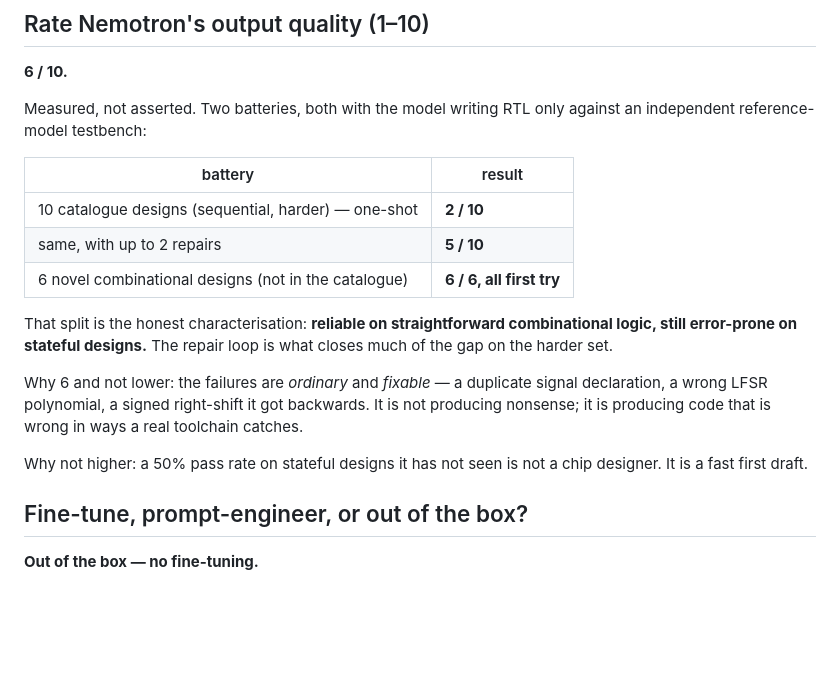
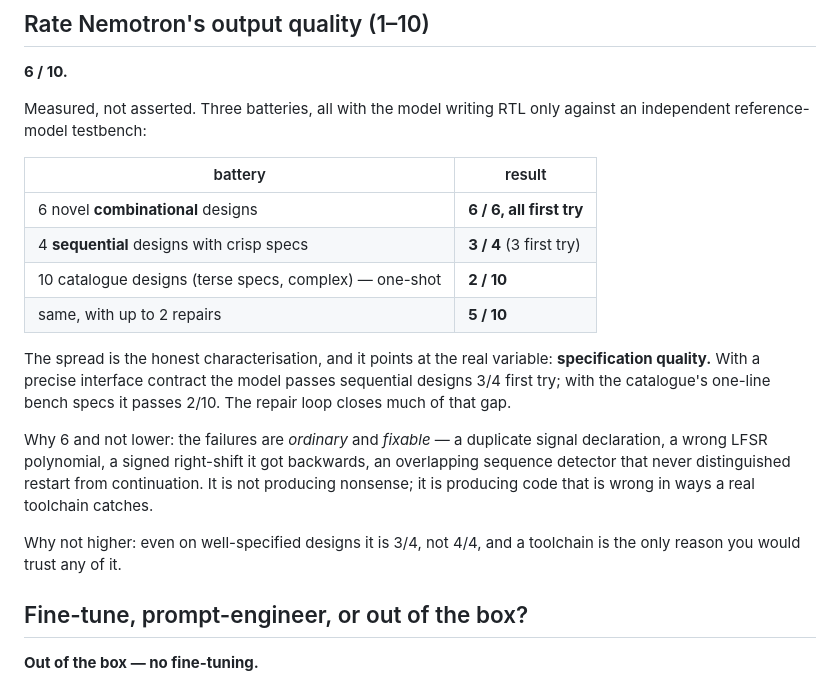
Before and after one commit to Kyo803/coal-agent, a Markdown page: submission/FORM_ANSWERS.md, the part around the change. GitHub-like rendering; blank space fills up the shorter version.

```diff
--- a/submission/FORM_ANSWERS.md
+++ b/submission/FORM_ANSWERS.md
@@ -28,26 +28,29 @@ token**. That is the sweet spot for this workload:
 
 **6 / 10.**
 
-Measured, not asserted. Two batteries, both with the model writing RTL only
+Measured, not asserted. Three batteries, all with the model writing RTL only
 against an independent reference-model testbench:
 
 | battery | result |
 |---|---|
-| 10 catalogue designs (sequential, harder) — one-shot | **2 / 10** |
+| 6 novel **combinational** designs | **6 / 6, all first try** |
+| 4 **sequential** designs with crisp specs | **3 / 4** (3 first try) |
+| 10 catalogue designs (terse specs, complex) — one-shot | **2 / 10** |
 | same, with up to 2 repairs | **5 / 10** |
-| 6 novel combinational designs (not in the catalogue) | **6 / 6, all first try** |
 
-That split is the honest characterisation: **reliable on straightforward
-combinational logic, still error-prone on stateful designs.** The repair loop
-is what closes much of the gap on the harder set.
+The spread is the honest characterisation, and it points at the real variable:
+**specification quality.** With a precise interface contract the model passes
+sequential designs 3/4 first try; with the catalogue's one-line bench specs it
+passes 2/10. The repair loop closes much of that gap.
 
 Why 6 and not lower: the failures are *ordinary* and *fixable* — a duplicate
 signal declaration, a wrong LFSR polynomial, a signed right-shift it got
-backwards. It is not producing nonsense; it is producing code that is wrong in
-ways a real toolchain catches.
+backwards, an overlapping sequence detector that never distinguished restart
+from continuation. It is not producing nonsense; it is producing code that is
+wrong in ways a real toolchain catches.
 
-Why not higher: a 50% pass rate on stateful designs it has not seen is not a
-chip designer. It is a fast first draft.
+Why not higher: even on well-specified designs it is 3/4, not 4/4, and a
+toolchain is the only reason you would trust any of it.
 
 ## Fine-tune, prompt-engineer, or out of the box?
 
```
Also changed, not shown: submission/BENCHMARK.md (+34 -0 lines).
